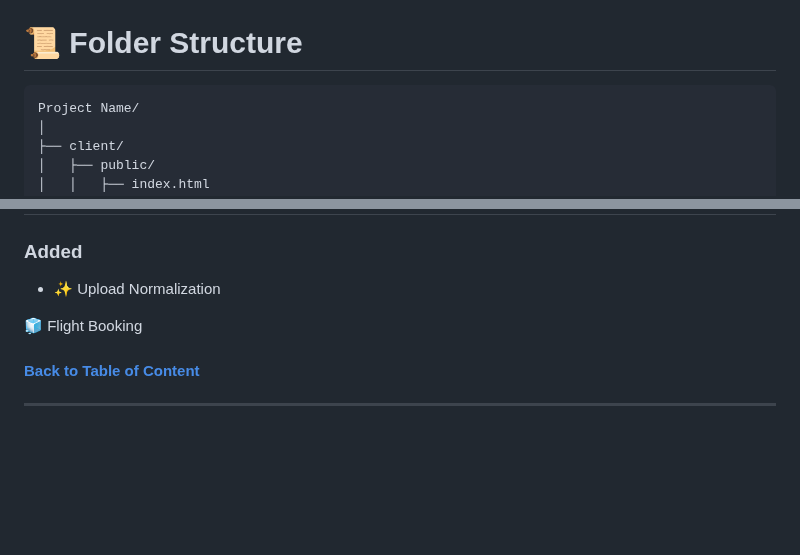
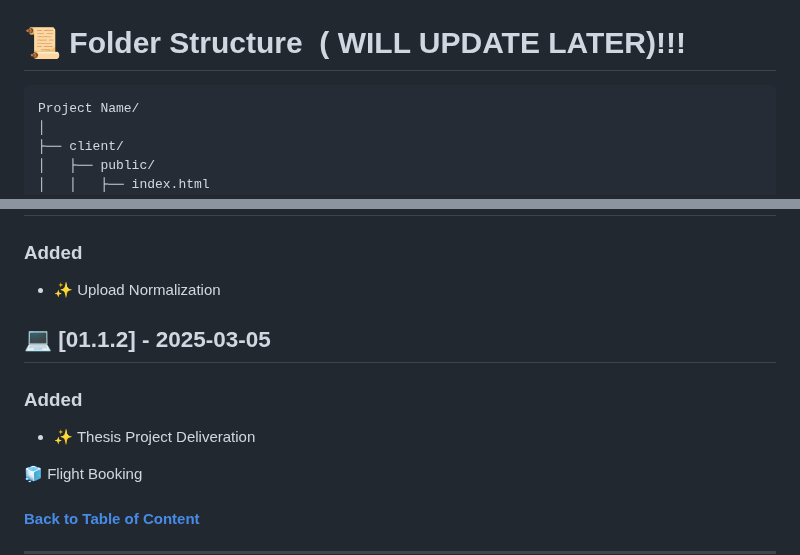
Before and after one commit to flexycode/CTINFMGL_FINAL_PROJECT, a Markdown page: README.md, 2 parts joined by grey strips. Rendered like a GitHub page; blank space fills up the shorter version.

Commit message:
🧊 Flight Booking 2025

````diff
--- a/README.md
+++ b/README.md
@@ -180,7 +180,7 @@ Full Overview of Normalization is in the Folder of documentation
 <img src="https://github.com/flexycode/CTINFMGL_FINAL_PROJECT/blob/main/assets/Cloud%20Architecture.png" />
 
 <!-- 📜 Folder Structure down below -->
-# 📜 Folder Structure
+# 📜 Folder Structure  ( WILL UPDATE LATER)!!!
 ```
 Project Name/
 │
@@ -383,6 +383,10 @@ Chronological list of updates, bug fixes, new features, and other modifications
 ### Added
 - ✨ Upload Normalization
 
+## 💻 [01.1.2] - 2025-03-05
+### Added
+- ✨ Thesis Project Deliveration
+
 🧊 Flight Booking
 
 <!-- This comment is intended for commiting message in pull-request
````
